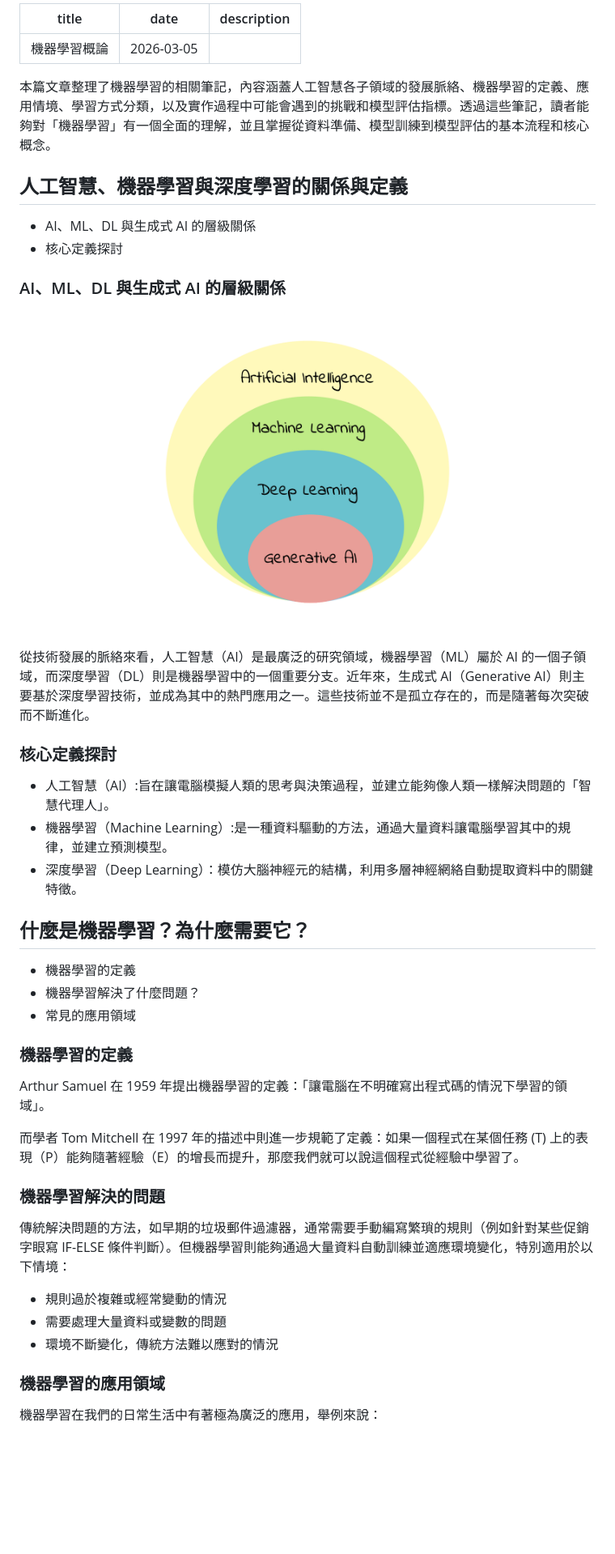
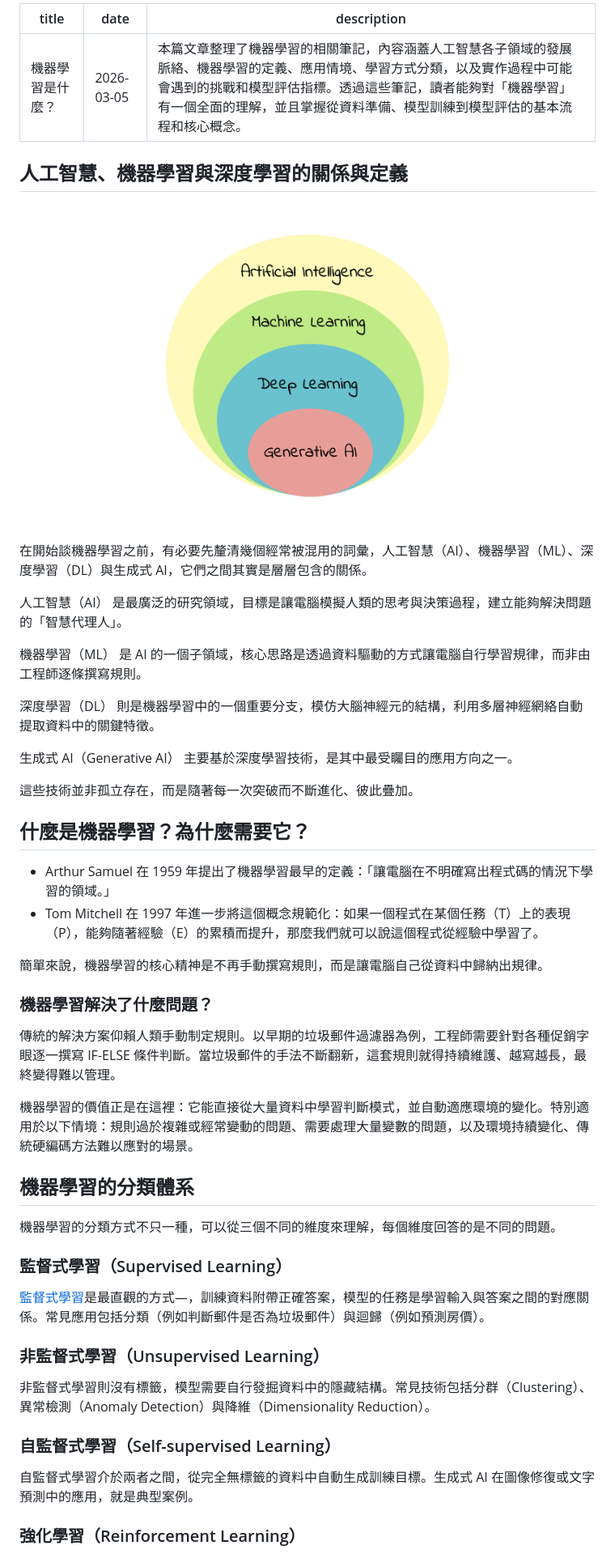
Before and after one commit to thatjakewang/Simple-Markdown-Blog, a Markdown page: posts/machine-learning-fundamentals.md, the part around one of its changes. Shown at 81% size. Drawn GitHub-style; blank space fills up the shorter version.

Commit message:
Update machine learning fundamentals article

```diff
--- a/posts/machine-learning-fundamentals.md
+++ b/posts/machine-learning-fundamentals.md
@@ -1,41 +1,52 @@
 ---
-title: 機器學習概論
+title: 機器學習是什麼？
 date: 2026-03-05
-description: ""
+description: "本篇文章整理了機器學習的相關筆記，內容涵蓋人工智慧各子領域的發展脈絡、機器學習的定義、應用情境、學習方式分類，以及實作過程中可能會遇到的挑戰和模型評估指標。透過這些筆記，讀者能夠對「機器學習」有一個全面的理解，並且掌握從資料準備、模型訓練到模型評估的基本流程和核心概念。"
 ---
-本篇文章整理了機器學習的相關筆記，內容涵蓋人工智慧各子領域的發展脈絡、機器學習的定義、應用情境、學習方式分類，以及實作過程中可能會遇到的挑戰和模型評估指標。透過這些筆記，讀者能夠對「機器學習」有一個全面的理解，並且掌握從資料準備、模型訓練到模型評估的基本流程和核心概念。
+
+## 人工智慧、機器學習與深度學習的關係與定義
+![AI、ML、DL 與生成式 AI 的層級關係](/static/images/ai-ml–dl–generative_ai-hierarchy.png)
+
+在開始談機器學習之前，有必要先釐清幾個經常被混用的詞彙，人工智慧（AI）、機器學習（ML）、深度學習（DL）與生成式 AI，它們之間其實是層層包含的關係。
+
+人工智慧（AI） 是最廣泛的研究領域，目標是讓電腦模擬人類的思考與決策過程，建立能夠解決問題的「智慧代理人」。
+
+機器學習（ML） 是 AI 的一個子領域，核心思路是透過資料驅動的方式讓電腦自行學習規律，而非由工程師逐條撰寫規則。
+
+深度學習（DL） 則是機器學習中的一個重要分支，模仿大腦神經元的結構，利用多層神經網絡自動提取資料中的關鍵特徵。
+
+生成式 AI（Generative AI） 主要基於深度學習技術，是其中最受矚目的應用方向之一。
+
+這些技術並非孤立存在，而是隨著每一次突破而不斷進化、彼此疊加。
+
+## 什麼是機器學習？為什麼需要它？
+
+- Arthur Samuel 在 1959 年提出了機器學習最早的定義：「讓電腦在不明確寫出程式碼的情況下學習的領域。」
+- Tom Mitchell 在 1997 年進一步將這個概念規範化：如果一個程式在某個任務（T）上的表現（P），能夠隨著經驗（E）的累積而提升，那麼我們就可以說這個程式從經驗中學習了。
+
+簡單來說，機器學習的核心精神是不再手動撰寫規則，而是讓電腦自己從資料中歸納出規律。
+
+### 機器學習解決了什麼問題？
+傳統的解決方案仰賴人類手動制定規則。以早期的垃圾郵件過濾器為例，工程師需要針對各種促銷字眼逐一撰寫 IF-ELSE 條件判斷。當垃圾郵件的手法不斷翻新，這套規則就得持續維護、越寫越長，最終變得難以管理。
+
+機器學習的價值正是在這裡：它能直接從大量資料中學習判斷模式，並自動適應環境的變化。特別適用於以下情境：規則過於複雜或經常變動的問題、需要處理大量變數的問題，以及環境持續變化、傳統硬編碼方法難以應對的場景。
 
 
-## 人工智慧、機器學習與深度學習的關係與定義
-- AI、ML、DL 與生成式 AI 的層級關係
-- 核心定義探討
-### AI、ML、DL 與生成式 AI 的層級關係
-![AI、ML、DL 與生成式 AI 的層級關係](/static/images/ai-ml–dl–generative_ai-hierarchy.png)
+## 機器學習的分類體系
 
-從技術發展的脈絡來看，人工智慧（AI）是最廣泛的研究領域，機器學習（ML）屬於 AI 的一個子領域，而深度學習（DL）則是機器學習中的一個重要分支。近年來，生成式 AI（Generative AI）則主要基於深度學習技術，並成為其中的熱門應用之一。這些技術並不是孤立存在的，而是隨著每次突破而不斷進化。
-### 核心定義探討
-- 人工智慧（AI）:旨在讓電腦模擬人類的思考與決策過程，並建立能夠像人類一樣解決問題的「智慧代理人」。
-- 機器學習（Machine Learning）:是一種資料驅動的方法，通過大量資料讓電腦學習其中的規律，並建立預測模型。
-- 深度學習（Deep Learning）：模仿大腦神經元的結構，利用多層神經網絡自動提取資料中的關鍵特徵。
+機器學習的分類方式不只一種，可以從三個不同的維度來理解，每個維度回答的是不同的問題。
 
-## 什麼是機器學習？為什麼需要它？
-- 機器學習的定義
-- 機器學習解決了什麼問題？
-- 常見的應用領域
+### 監督式學習（Supervised Learning）
 
-### 機器學習的定義
-Arthur Samuel 在 1959 年提出機器學習的定義：「讓電腦在不明確寫出程式碼的情況下學習的領域」。
+[監督式學習](https://jake.tw/supervised-learning/)是最直觀的方式—，訓練資料附帶正確答案，模型的任務是學習輸入與答案之間的對應關係。常見應用包括分類（例如判斷郵件是否為垃圾郵件）與迴歸（例如預測房價）。
 
-而學者 Tom Mitchell 在 1997 年的描述中則進一步規範了定義：如果一個程式在某個任務 (T) 上的表現（P）能夠隨著經驗（E）的增長而提升，那麼我們就可以說這個程式從經驗中學習了。
+### 非監督式學習（Unsupervised Learning）
 
-### 機器學習解決的問題
-傳統解決問題的方法，如早期的垃圾郵件過濾器，通常需要手動編寫繁瑣的規則（例如針對某些促銷字眼寫 IF-ELSE 條件判斷）。但機器學習則能夠通過大量資料自動訓練並適應環境變化，特別適用於以下情境：
+非監督式學習則沒有標籤，模型需要自行發掘資料中的隱藏結構。常見技術包括分群（Clustering）、異常檢測（Anomaly Detection）與降維（Dimensionality Reduction）。
 
+### 自監督式學習（Self-supervised Learning）
 
-- 規則過於複雜或經常變動的情況
-- 需要處理大量資料或變數的問題
-- 環境不斷變化，傳統方法難以應對的情況
+自監督式學習介於兩者之間，從完全無標籤的資料中自動生成訓練目標。生成式 AI 在圖像修復或文字預測中的應用，就是典型案例。
 
-### 機器學習的應用領域
-機器學習在我們的日常生活中有著極為廣泛的應用，舉例來說：
+### 強化學習（Reinforcement Learning）
 
```
Also changed, not shown: other parts of posts/machine-learning-fundamentals.md (+28 -59 lines).
